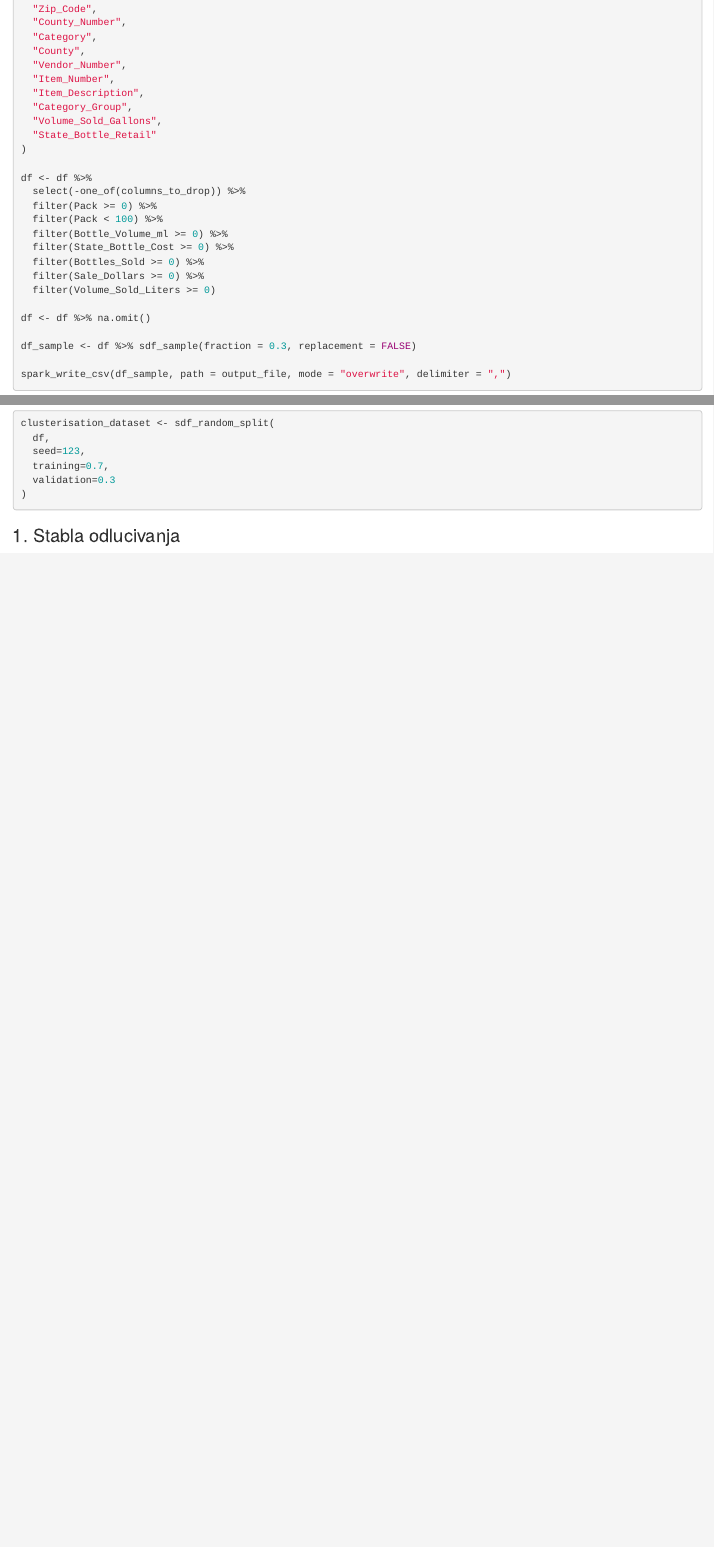
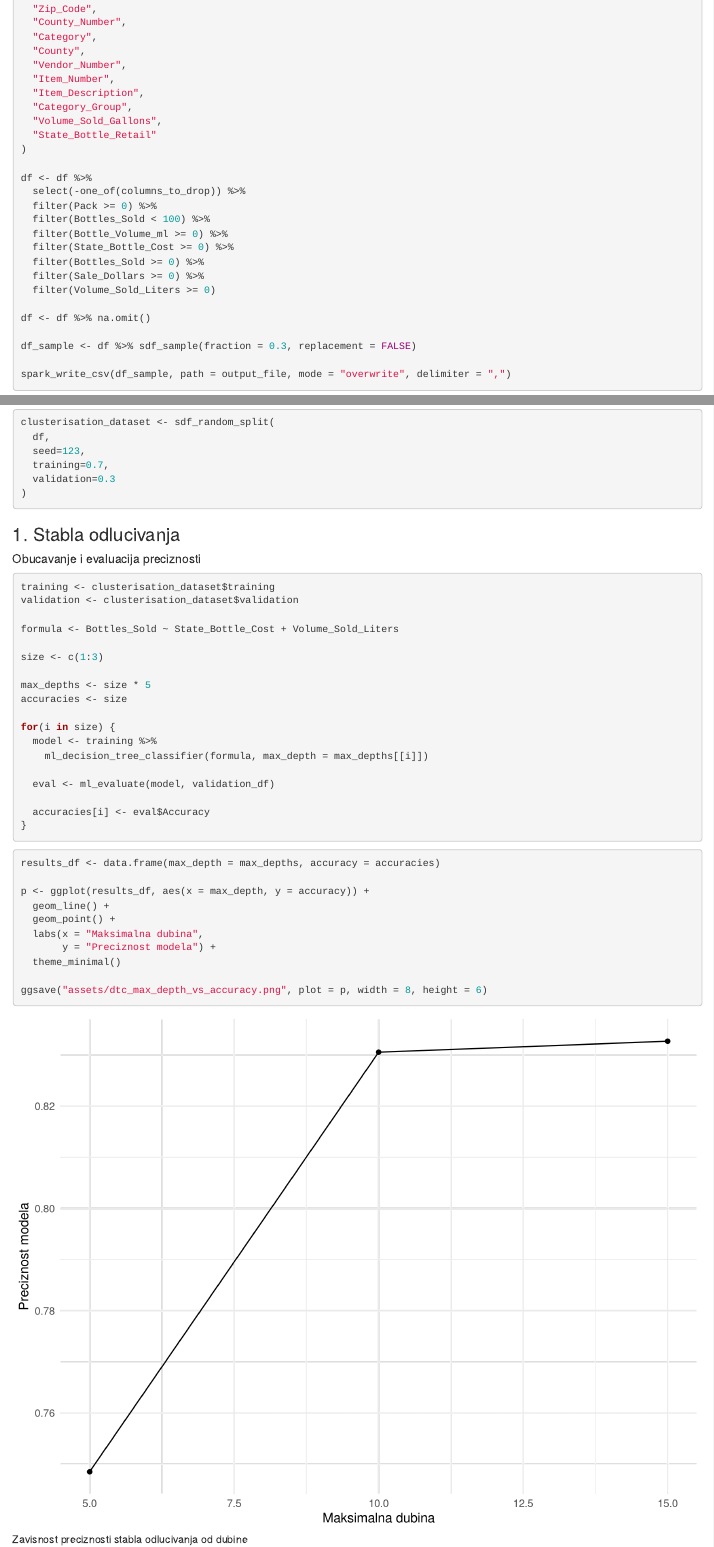
Before and after one commit to nikola-vukic-alt/RVPII-projekat, an R Markdown document (projekat.Rmd): the page in a window 1100 px wide, from 1030 px down, and a second part further down, joined at a grey line. The pictures show the output file projekat.html that the author committed with the source, opened offline.

Commit message:
validation

````diff
--- a/projekat.Rmd
+++ b/projekat.Rmd
@@ -66,7 +67,7 @@ columns_to_drop <- c(
 df <- df %>%
   select(-one_of(columns_to_drop)) %>%
   filter(Pack >= 0) %>%
-  filter(Pack < 100) %>%
+  filter(Bottles_Sold < 100) %>%
   filter(Bottle_Volume_ml >= 0) %>%
   filter(State_Bottle_Cost >= 0) %>%
   filter(Bottles_Sold >= 0) %>%
@@ -179,17 +185,50 @@ clusterisation_dataset <- sdf_random_split(
   training=0.7,
   validation=0.3
 )
+
 ```
 
 ### 1. Stabla odlucivanja
 
-```{r decision-tree-classifier, echo=FALSE, eval=FALSE, include=TRUE}
-training_cols <- colnames(clusterisation_dataset$training)
-validation_df <- clusterisation_dataset$validation %>%
-  select(all_of(training_cols))
+##### Obucavanje i evaluacija preciznosti
 
-dtc_model <- clusterisation_dataset$training %>%
-  ml_decision_tree_classifier(Pack ~ Bottle_Volume_ml + State_Bottle_Cost)
+```{r decision-tree-classifier, eval=FALSE, include=TRUE}
+training <- clusterisation_dataset$training
+validation <- clusterisation_dataset$validation
 
-dtc_accuracy <- ml_evaluate(dtc_model, validation_df)
+formula <- Bottles_Sold ~ State_Bottle_Cost + Volume_Sold_Liters
+
+size <- c(1:3)
+
+max_depths <- size * 5
+accuracies <- size
+
+for(i in size) {
+  model <- training %>%
+    ml_decision_tree_classifier(formula, max_depth = max_depths[[i]])
+
+  eval <- ml_evaluate(model, validation_df)
+
+  accuracies[i] <- eval$Accuracy
+}
 ```
+
+```{r dtc-depth-vs-accuracy, eval=FALSE, include=TRUE}
+results_df <- data.frame(max_depth = max_depths, accuracy = accuracies)
+
+p <- ggplot(results_df, aes(x = max_depth, y = accuracy)) +
+  geom_line() +
+  geom_point() +
+  labs(x = "Maksimalna dubina",
+       y = "Preciznost modela") +
+  theme_minimal()
+
+ggsave("assets/dtc_max_depth_vs_accuracy.png", plot = p, width = 8, height = 6)
+```
+
+**Rezultujuci grafikon: **
+
+![Zavisnost preciznosti stabla odlucivanja od maksimalne dubine](assets/dtc_max_depth_vs_accuracy.png)
+
+
+```{r dtc-validation, eval=FALSE, include=TRUE}
@@ -195,0 +245 @@ dtc_accuracy <- ml_evaluate(dtc_model, validation_df)
+  x = sc,
@@ -195,0 +261,5 @@ dtc_accuracy <- ml_evaluate(dtc_model, validation_df)
+  geom_line()
+
+ggsave("assets/dtc_k_fold_validation.png", p)
+clearFn1()
+```
````
Also changed, not shown: assets/correlation_plot.png, assets/descriptive_statistics_matrix.html, assets/dtc_max_depth_vs_accuracy.png (added), projekat.html, projekat.Rmd (39 more changed lines).
